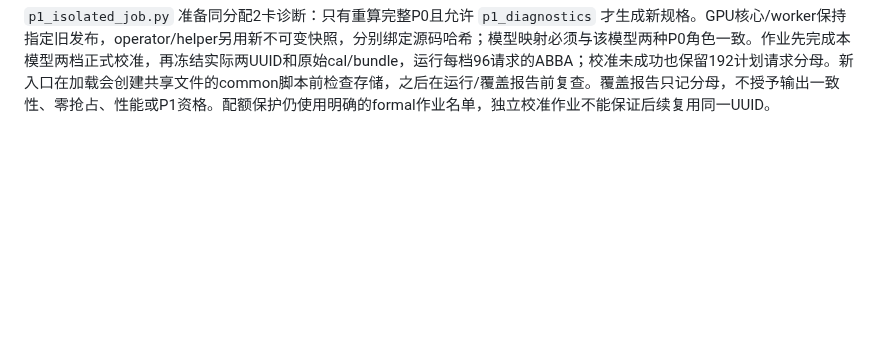
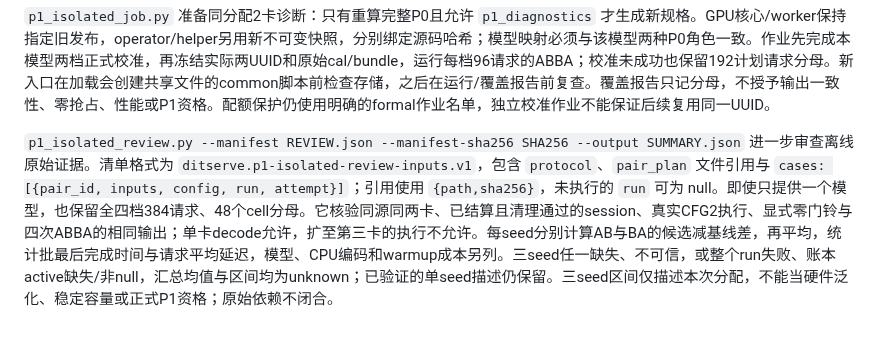
Before and after one commit to zydzydQAQ/ditserve, a Markdown page: docs/experiments.md, the part around the change. GitHub-like rendering; blank space fills up the shorter version.

Commit message:
Document isolated P1 evidence and statistical boundaries

```diff
--- a/docs/experiments.md
+++ b/docs/experiments.md
@@ -243,3 +243,5 @@ P4 的 `p4_quality_plan.py prepare` 固定同一组每模型至少 32 prompt ×
 P5 的 `p5_external_preflight.py` 对照固定官方源码声明和已测运行环境，仅检查选定依赖子集；未观测包保持 unknown，不等于未安装或可运行。`p5-external-v1.json` 固定 TetriServe、GF-DiT、xDiT 来源和接口，并列出模型、输入、算力、质量、计时与规模证据要求。当前已知 TetriServe 的 diffusers/NumPy 和 GF-DiT 的 cache-dit 与现有镜像冲突；不得安装替换或自行构建镜像来绕过项目限制。同框架策略仍标为重实现，SD3 不自动代表 SD3.5、两个 Wan 版本不代表跨家族、两个独立 8 卡作业不代表跨节点 16 卡。工具输出始终是预审，不能提升 P5。
 
 `p1_isolated_job.py` 准备同分配2卡诊断：只有重算完整P0且允许 `p1_diagnostics` 才生成新规格。GPU核心/worker保持指定旧发布，operator/helper另用新不可变快照，分别绑定源码哈希；模型映射必须与该模型两种P0角色一致。作业先完成本模型两档正式校准，再冻结实际两UUID和原始cal/bundle，运行每档96请求的ABBA；校准未成功也保留192计划请求分母。新入口在加载会创建共享文件的common脚本前检查存储，之后在运行/覆盖报告前复查。覆盖报告只记分母，不授予输出一致性、零抢占、性能或P1资格。配额保护仍使用明确的formal作业名单，独立校准作业不能保证后续复用同一UUID。
+
+`p1_isolated_review.py --manifest REVIEW.json --manifest-sha256 SHA256 --output SUMMARY.json` 进一步审查离线原始证据。清单格式为 `ditserve.p1-isolated-review-inputs.v1`，包含 `protocol`、`pair_plan` 文件引用与 `cases: [{pair_id, inputs, config, run, attempt}]`；引用使用 `{path,sha256}`，未执行的 `run` 可为 null。即使只提供一个模型，也保留全四档384请求、48个cell分母。它核验同源同两卡、已结算且清理通过的session、真实CFG2执行、显式零门铃与四次ABBA的相同输出；单卡decode允许，扩至第三卡的执行不允许。每seed分别计算AB与BA的候选减基线差，再平均，统计批最后完成时间与请求平均延迟，模型、CPU编码和warmup成本另列。三seed任一缺失、不可信，或整个run失败、账本active缺失/非null，汇总均值与区间均为unknown；已验证的单seed描述仍保留。三seed区间仅描述本次分配，不能当硬件泛化、稳定容量或正式P1资格；原始依赖不闭合。
```
